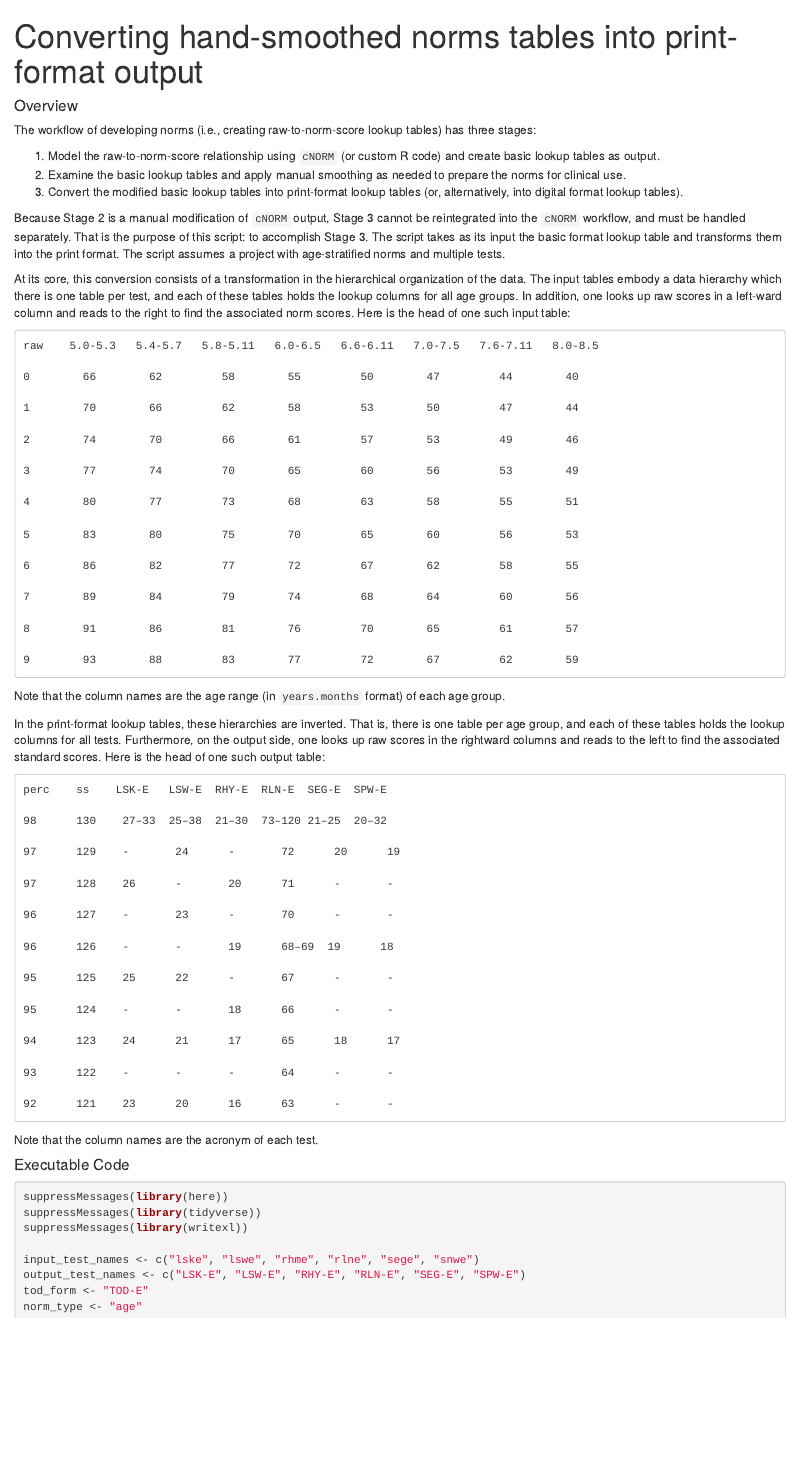
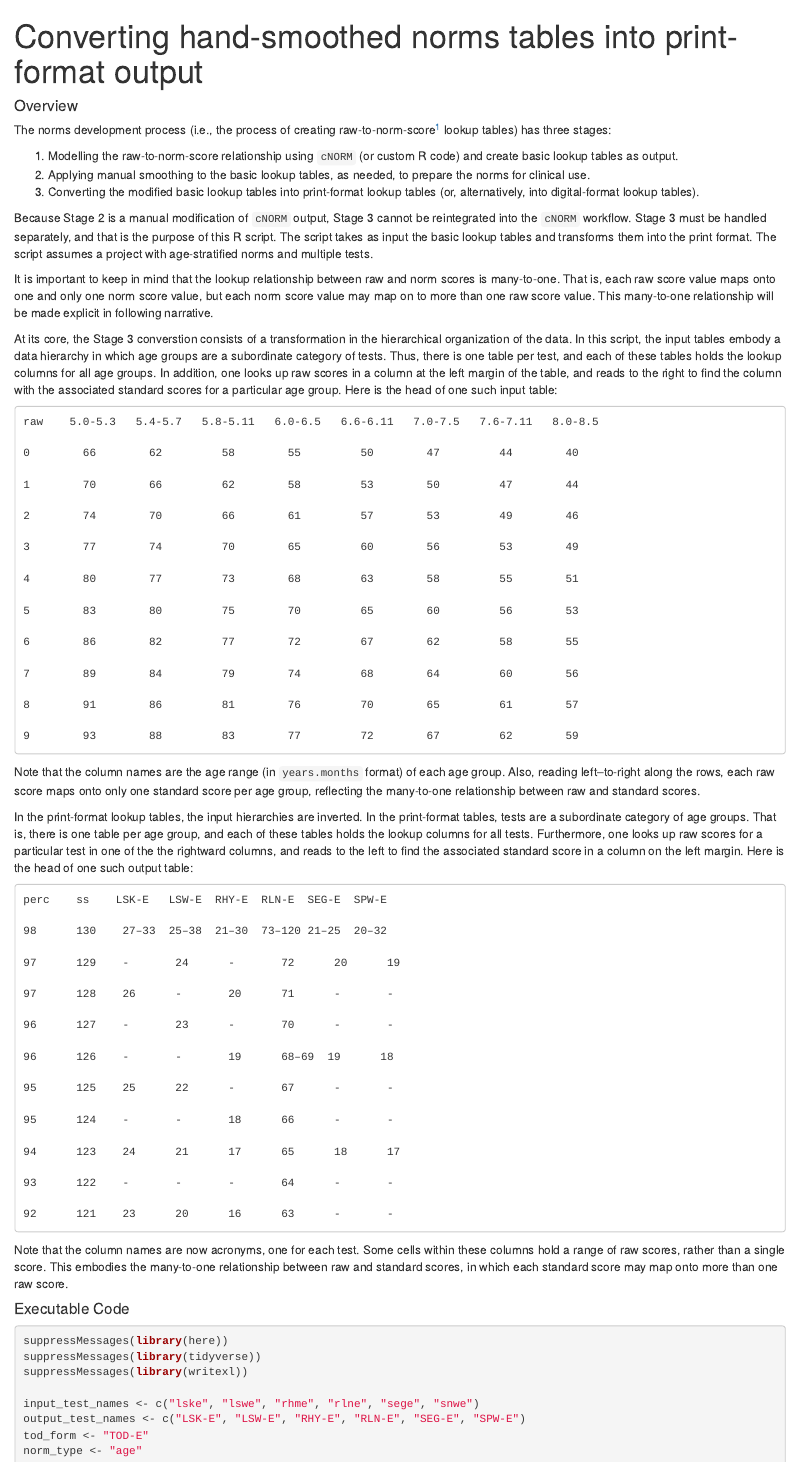
Before and after one commit to wpspublish-public/DSHerzberg-cNORM, an R Markdown document (DOCUMENTATION/print-format-norms-tables-code-demo.Rmd): the page in a window 1100 px wide, from its top. Rendered offline with R 4.5, knitr and Pandoc, with nearby package versions.

Commit message:
document many-to-one raw-norm score relationship.

```diff
--- a/DOCUMENTATION/print-format-norms-tables-code-demo.Rmd
+++ b/DOCUMENTATION/print-format-norms-tables-code-demo.Rmd
@@ -9,15 +9,19 @@ knitr::opts_chunk$set(echo = TRUE)
 
 #### Overview
 
-The workflow of developing norms (i.e., creating raw-to-norm-score lookup tables) has three stages:
+The norms development process (i.e., the process of creating raw-to-norm-score[^1] lookup tables) has three stages:
 
-1.  Model the raw-to-norm-score relationship using `cNORM` (or custom R code) and create basic lookup tables as output.
-2.  Examine the basic lookup tables and apply manual smoothing as needed to prepare the norms for clinical use.
-3.  Convert the modified basic lookup tables into print-format lookup tables (or, alternatively, into digital format lookup tables).
+[^1]: In this general overview we refer to "norm scores", rather than specific types of norm scores, such as T scores or IQ-type standard scores. Once the discussion turns to the specific input files used by this script, we will refer to standard scores.
 
-Because Stage 2 is a manual modification of `cNORM` output, Stage 3 cannot be reintegrated into the `cNORM` workflow, and must be handled separately. That is the purpose of this script: to accomplish Stage 3. The script takes as its input the basic format lookup table and transforms them into the print format. The script assumes a project with age-stratified norms and multiple tests.
+1.  Modelling the raw-to-norm-score relationship using `cNORM` (or custom R code) and create basic lookup tables as output.
+2.  Applying manual smoothing to the basic lookup tables, as needed, to prepare the norms for clinical use.
+3.  Converting the modified basic lookup tables into print-format lookup tables (or, alternatively, into digital-format lookup tables).
 
-At its core, this conversion consists of a transformation in the hierarchical organization of the data. The input tables embody a data hierarchy which there is one table per test, and each of these tables holds the lookup columns for all age groups. In addition, one looks up raw scores in a left-ward column and reads to the right to find the associated norm scores. Here is the head of one such input table:
+Because Stage 2 is a manual modification of `cNORM` output, Stage 3 cannot be reintegrated into the `cNORM` workflow. Stage 3 must be handled separately, and that is the purpose of this R script. The script takes as input the basic lookup tables and transforms them into the print format. The script assumes a project with age-stratified norms and multiple tests.
+
+It is important to keep in mind that the lookup relationship between raw and norm scores is many-to-one. That is, each raw score value maps onto one and only one norm score value, but each norm score value may map on to more than one raw score value. This many-to-one relationship will be made explicit in following narrative.
+
+At its core, the Stage 3 converstion consists of a transformation in the hierarchical organization of the data. In this script, the input tables embody a data hierarchy in which age groups are a subordinate category of tests. Thus, there is one table per test, and each of these tables holds the lookup columns for all age groups. In addition, one looks up raw scores in a column at the left margin of the table, and reads to the right to find the column with the associated standard scores for a particular age group. Here is the head of one such input table:
 
     raw    5.0-5.3   5.4-5.7   5.8-5.11   6.0-6.5   6.6-6.11   7.0-7.5   7.6-7.11   8.0-8.5
 
@@ -41,9 +45,9 @@ At its core, this conversion consists of a transformation in the hierarchical or
 
     9        93        88         83        77         72        67         62        59
 
-Note that the column names are the age range (in `years.months` format) of each age group.
+Note that the column names are the age range (in `years.months` format) of each age group. Also, reading left--to-right along the rows, each raw score maps onto only one standard score per age group, reflecting the many-to-one relationship between raw and standard scores.
 
-In the print-format lookup tables, these hierarchies are inverted. That is, there is one table per age group, and each of these tables holds the lookup columns for all tests. Furthermore, on the output side, one looks up raw scores in the rightward columns and reads to the left to find the associated standard scores. Here is the head of one such output table:
+In the print-format lookup tables, the input hierarchies are inverted. In the print-format tables, tests are a subordinate category of age groups. That is, there is one table per age group, and each of these tables holds the lookup columns for all tests. Furthermore, one looks up raw scores for a particular test in one of the the rightward columns, and reads to the left to find the associated standard score in a column on the left margin. Here is the head of one such output table:
 
     perc    ss    LSK-E   LSW-E  RHY-E  RLN-E  SEG-E  SPW-E
 
@@ -67,7 +71,7 @@ In the print-format lookup tables, these hierarchies are inverted. That is, ther
 
     92      121    23      20      16      63      -       -
 
-Note that the column names are the acronym of each test.
+Note that the column names are now acronyms, one for each test. Some cells within these columns hold a range of raw scores, rather than a single score. This embodies the many-to-one relationship between raw and standard scores, in which each standard score may map onto more than one raw score.
 
 #### Executable Code
 
```
Also changed, not shown: CODE/print-format-norms-tables-demo-code-only.R (+0 -37 lines).
